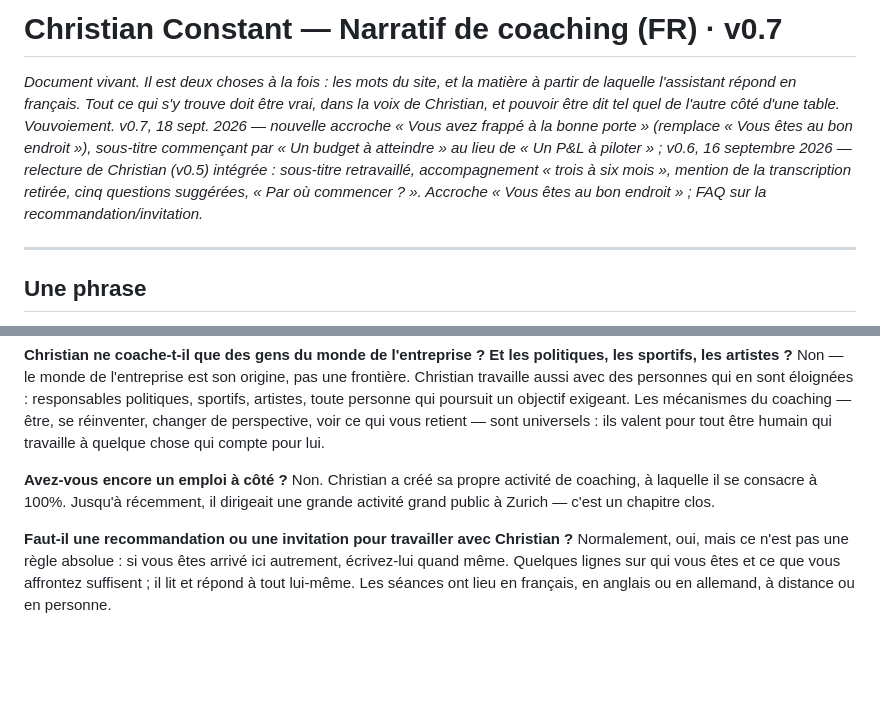
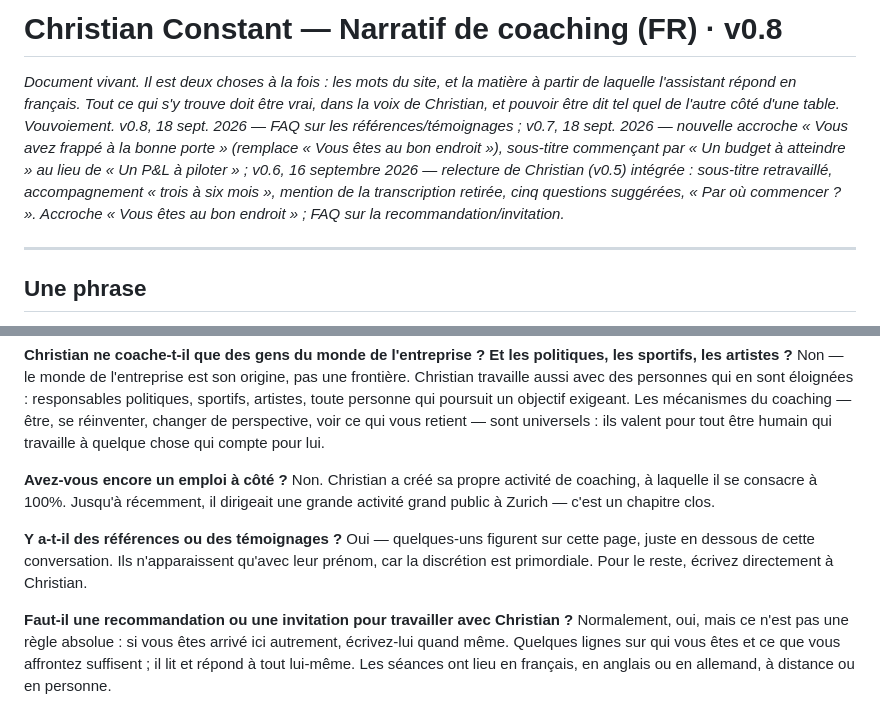
Before and after one commit to christianconstant-coach/christianconstant-site, a Markdown page: narrative-fr.md, 2 parts joined by grey strips. Rendered like a GitHub page; blank space fills up the shorter version.

```diff
--- a/narrative-fr.md
+++ b/narrative-fr.md
@@ -1,6 +1,6 @@
-# Christian Constant — Narratif de coaching (FR) · v0.7
+# Christian Constant — Narratif de coaching (FR) · v0.8
 
-*Document vivant. Il est deux choses à la fois : les mots du site, et la matière à partir de laquelle l'assistant répond en français. Tout ce qui s'y trouve doit être vrai, dans la voix de Christian, et pouvoir être dit tel quel de l'autre côté d'une table. Vouvoiement. v0.7, 18 sept. 2026 — nouvelle accroche « Vous avez frappé à la bonne porte » (remplace « Vous êtes au bon endroit »), sous-titre commençant par « Un budget à atteindre » au lieu de « Un P&L à piloter » ; v0.6, 16 septembre 2026 — relecture de Christian (v0.5) intégrée : sous-titre retravaillé, accompagnement « trois à six mois », mention de la transcription retirée, cinq questions suggérées, « Par où commencer ? ». Accroche « Vous êtes au bon endroit » ; FAQ sur la recommandation/invitation.*
+*Document vivant. Il est deux choses à la fois : les mots du site, et la matière à partir de laquelle l'assistant répond en français. Tout ce qui s'y trouve doit être vrai, dans la voix de Christian, et pouvoir être dit tel quel de l'autre côté d'une table. Vouvoiement. v0.8, 18 sept. 2026 — FAQ sur les références/témoignages ; v0.7, 18 sept. 2026 — nouvelle accroche « Vous avez frappé à la bonne porte » (remplace « Vous êtes au bon endroit »), sous-titre commençant par « Un budget à atteindre » au lieu de « Un P&L à piloter » ; v0.6, 16 septembre 2026 — relecture de Christian (v0.5) intégrée : sous-titre retravaillé, accompagnement « trois à six mois », mention de la transcription retirée, cinq questions suggérées, « Par où commencer ? ». Accroche « Vous êtes au bon endroit » ; FAQ sur la recommandation/invitation.*
 
 ---
 
@@ -117,6 +117,9 @@ Non — le monde de l'entreprise est son origine, pas une frontière. Christian
 **Avez-vous encore un emploi à côté ?**
 Non. Christian a créé sa propre activité de coaching, à laquelle il se consacre à 100%. Jusqu'à récemment, il dirigeait une grande activité grand public à Zurich — c'est un chapitre clos.
 
+**Y a-t-il des références ou des témoignages ?**
+Oui — quelques-uns figurent sur cette page, juste en dessous de cette conversation. Ils n'apparaissent qu'avec leur prénom, car la discrétion est primordiale. Pour le reste, écrivez directement à Christian.
+
 **Faut-il une recommandation ou une invitation pour travailler avec Christian ?**
 Normalement, oui, mais ce n'est pas une règle absolue : si vous êtes arrivé ici autrement, écrivez-lui quand même. Quelques lignes sur qui vous êtes et ce que vous affrontez suffisent ; il lit et répond à tout lui-même. Les séances ont lieu en français, en anglais ou en allemand, à distance ou en personne.
 
```
Also changed, not shown: narrative-de.md (+5 -2 lines), narrative-en.md (+6 -3 lines).
